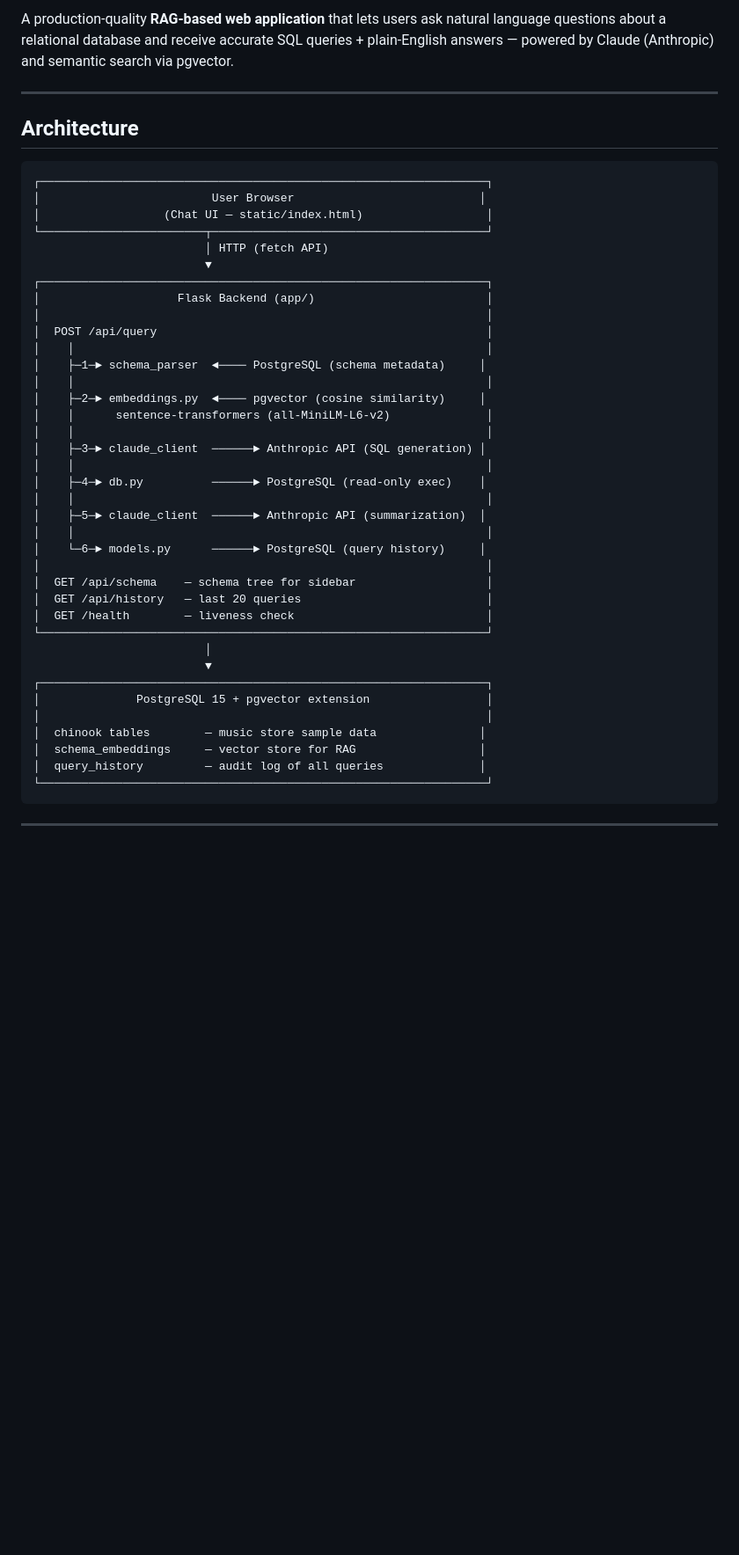
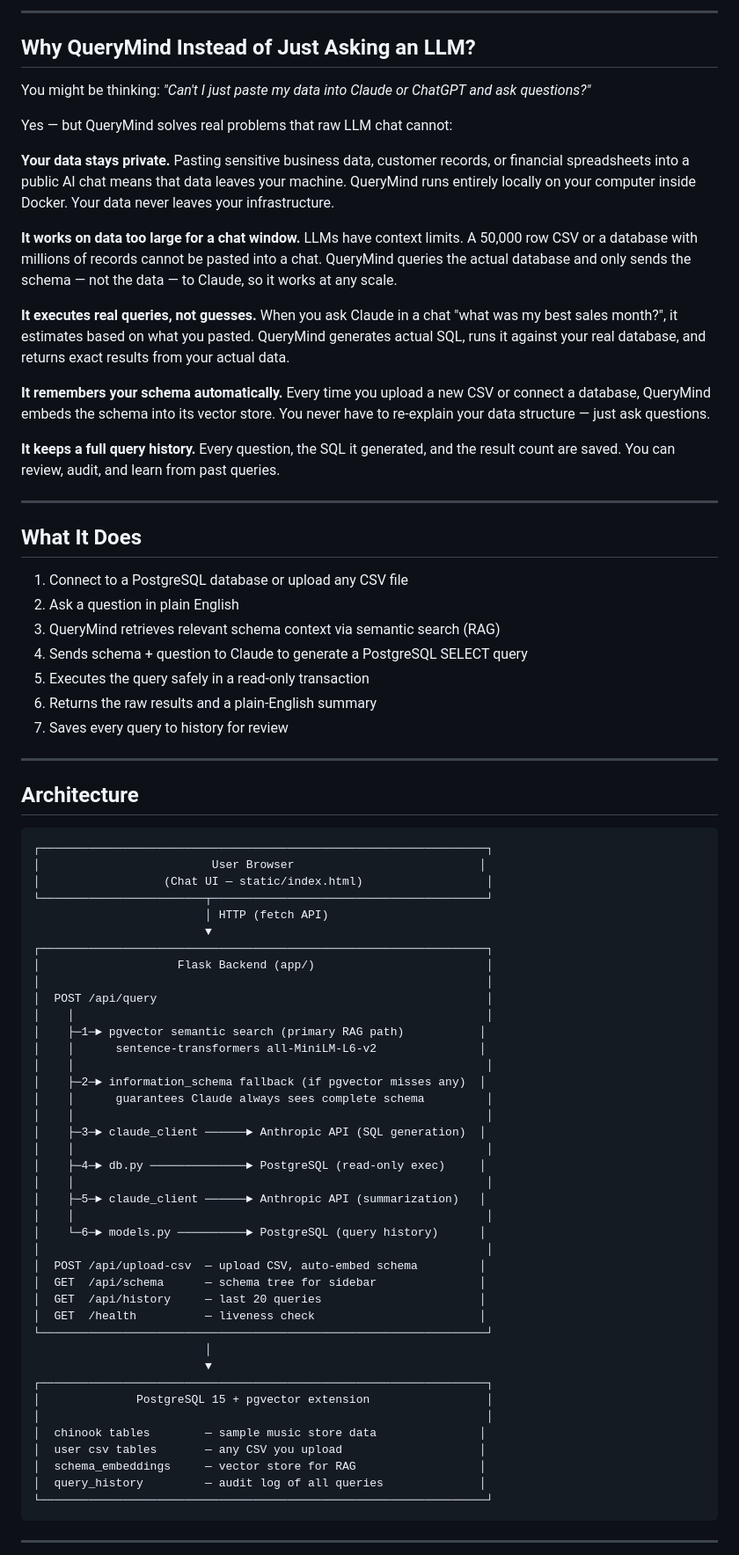
Before and after one commit to yahirptz/querymind, a Markdown page: README.md, the part around one of its changes. Shown at 88% size. Rendered like a GitHub page; blank space fills up the shorter version.

```diff
--- a/README.md
+++ b/README.md
@@ -9,6 +3,33 @@
 
-A production-quality **RAG-based web application** that lets users ask natural language questions about a relational database and receive accurate SQL queries + plain-English answers — powered by Claude (Anthropic) and semantic search via pgvector.
+---
 
+## Why QueryMind Instead of Just Asking an LLM?
+
+You might be thinking: *"Can't I just paste my data into Claude or ChatGPT and ask questions?"*
+
+Yes — but QueryMind solves real problems that raw LLM chat cannot:
+
+**Your data stays private.** Pasting sensitive business data, customer records, or financial spreadsheets into a public AI chat means that data leaves your machine. QueryMind runs entirely locally on your computer inside Docker. Your data never leaves your infrastructure.
+
+**It works on data too large for a chat window.** LLMs have context limits. A 50,000 row CSV or a database with millions of records cannot be pasted into a chat. QueryMind queries the actual database and only sends the schema — not the data — to Claude, so it works at any scale.
+
+**It executes real queries, not guesses.** When you ask Claude in a chat "what was my best sales month?", it estimates based on what you pasted. QueryMind generates actual SQL, runs it against your real database, and returns exact results from your actual data.
+
+**It remembers your schema automatically.** Every time you upload a new CSV or connect a database, QueryMind embeds the schema into its vector store. You never have to re-explain your data structure — just ask questions.
+
+**It keeps a full query history.** Every question, the SQL it generated, and the result count are saved. You can review, audit, and learn from past queries.
+
+---
+
+## What It Does
+
+1. Connect to a PostgreSQL database or upload any CSV file
+2. Ask a question in plain English
+3. QueryMind retrieves relevant schema context via semantic search (RAG)
+4. Sends schema + question to Claude to generate a PostgreSQL SELECT query
+5. Executes the query safely in a read-only transaction
+6. Returns the raw results and a plain-English summary
+7. Saves every query to history for review
 
 ---
 
@@ -26,29 +47,32 @@ A production-quality **RAG-based web application** that lets users ask natural l
 │                                                                 │
 │  POST /api/query                                                │
 │    │                                                            │
-│    ├─1─► schema_parser  ◄──── PostgreSQL (schema metadata)     │
+│    ├─1─► pgvector semantic search (primary RAG path)           │
+│    │      sentence-transformers all-MiniLM-L6-v2               │
 │    │                                                            │
-│    ├─2─► embeddings.py  ◄──── pgvector (cosine similarity)     │
-│    │      sentence-transformers (all-MiniLM-L6-v2)              │
+│    ├─2─► information_schema fallback (if pgvector misses any)  │
+│    │      guarantees Claude always sees complete schema         │
 │    │                                                            │
-│    ├─3─► claude_client  ──────► Anthropic API (SQL generation) │
+│    ├─3─► claude_client ──────► Anthropic API (SQL generation)  │
 │    │                                                            │
-│    ├─4─► db.py          ──────► PostgreSQL (read-only exec)    │
+│    ├─4─► db.py ──────────────► PostgreSQL (read-only exec)     │
 │    │                                                            │
-│    ├─5─► claude_client  ──────► Anthropic API (summarization)  │
+│    ├─5─► claude_client ──────► Anthropic API (summarization)   │
 │    │                                                            │
-│    └─6─► models.py      ──────► PostgreSQL (query history)     │
+│    └─6─► models.py ──────────► PostgreSQL (query history)      │
 │                                                                 │
-│  GET /api/schema    — schema tree for sidebar                   │
-│  GET /api/history   — last 20 queries                           │
-│  GET /health        — liveness check                            │
+│  POST /api/upload-csv  — upload CSV, auto-embed schema         │
+│  GET  /api/schema      — schema tree for sidebar               │
+│  GET  /api/history     — last 20 queries                       │
+│  GET  /health          — liveness check                        │
 └─────────────────────────────────────────────────────────────────┘
                          │
                          ▼
 ┌─────────────────────────────────────────────────────────────────┐
 │              PostgreSQL 15 + pgvector extension                 │
 │                                                                 │
-│  chinook tables        — music store sample data               │
+│  chinook tables        — sample music store data               │
+│  user csv tables       — any CSV you upload                    │
 │  schema_embeddings     — vector store for RAG                  │
 │  query_history         — audit log of all queries              │
 └─────────────────────────────────────────────────────────────────┘
```
Also changed, not shown: other parts of README.md (+62 -38 lines).
